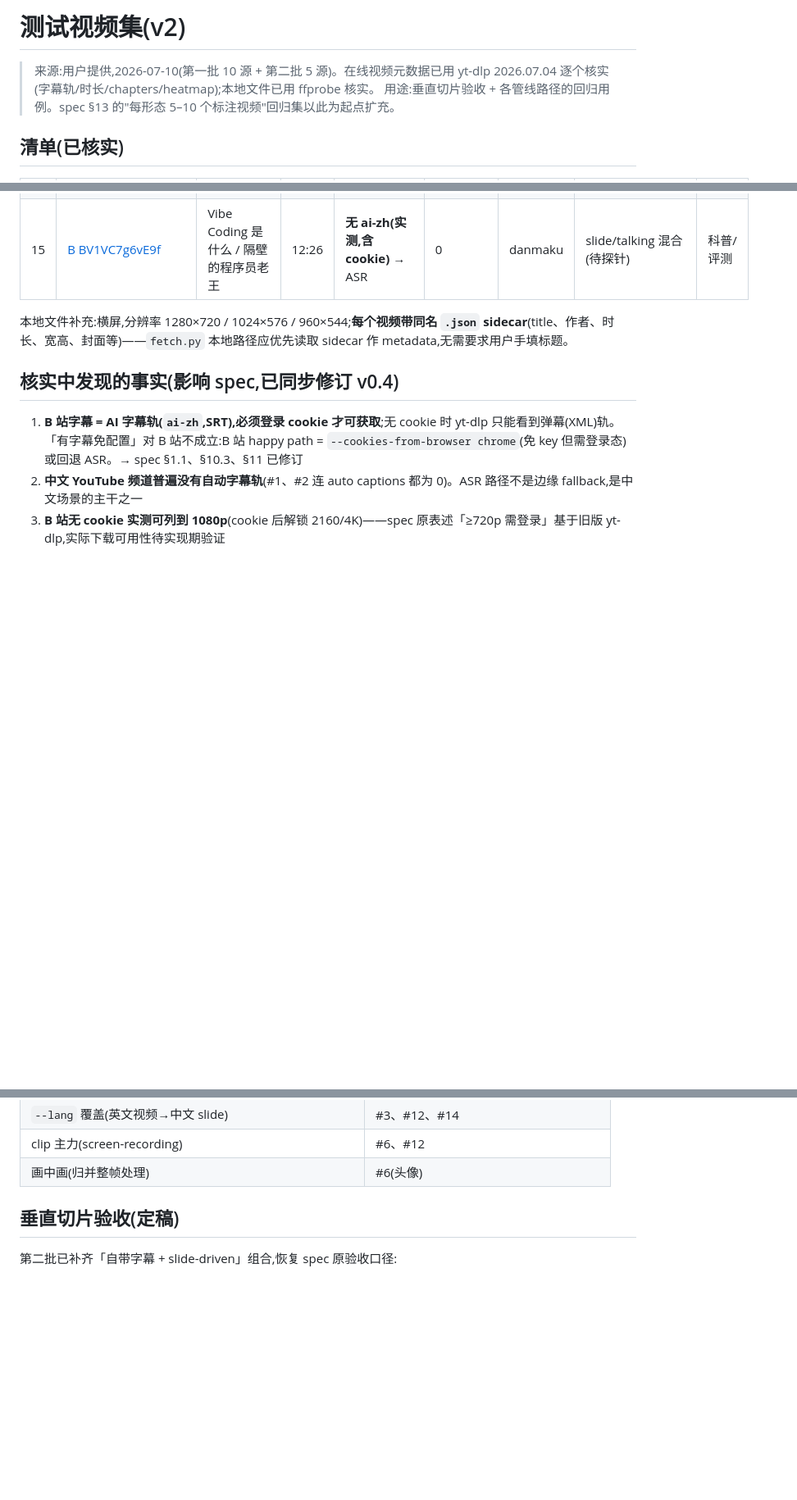
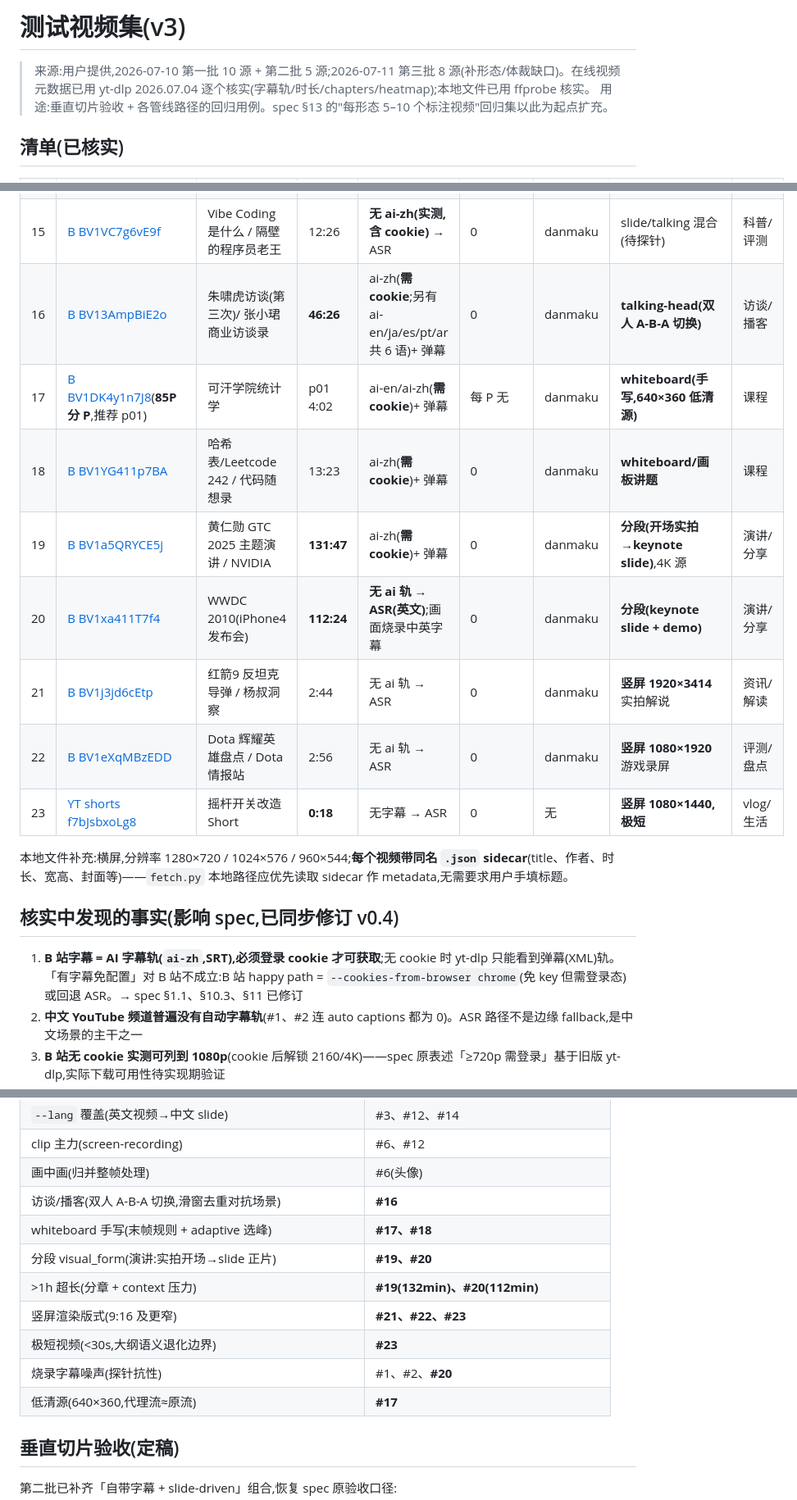
Before and after one commit to caomaocao/video2slides, a Markdown page: docs/test-videos.md, 3 parts joined by grey strips. Shown at 82% size. Drawn GitHub-style; blank space fills up the shorter version.

Commit message:
docs: 测试集 v3——第三批 8 源入册(访谈/白板/演讲/竖屏),静态播客定为首帧+transcript 设计决议

```diff
--- a/docs/test-videos.md
+++ b/docs/test-videos.md
@@ -1,6 +1,6 @@
-# 测试视频集(v2)
+# 测试视频集(v3)
 
-> 来源:用户提供,2026-07-10(第一批 10 源 + 第二批 5 源)。在线视频元数据已用 yt-dlp 2026.07.04 逐个核实(字幕轨/时长/chapters/heatmap);本地文件已用 ffprobe 核实。
+> 来源:用户提供,2026-07-10 第一批 10 源 + 第二批 5 源;2026-07-11 第三批 8 源(补形态/体裁缺口)。在线视频元数据已用 yt-dlp 2026.07.04 逐个核实(字幕轨/时长/chapters/heatmap);本地文件已用 ffprobe 核实。
 > 用途:垂直切片验收 + 各管线路径的回归用例。spec §13 的"每形态 5–10 个标注视频"回归集以此为起点扩充。
 
 ## 清单(已核实)
@@ -22,6 +22,14 @@
 | 13 | [YT QNiaoD5RxPA](https://www.youtube.com/watch?v=QNiaoD5RxPA) | Token 到底是什么 / 马克的技术工作坊 | 10:31 | **手动 zh-Hans/zh-Hant** | **5** | heatmap ✅ | **slide-driven** | 课程/科普 |
 | 14 | [YT tamj4B7OALc](https://www.youtube.com/watch?v=tamj4B7OALc) | Lecture 01 Course Overview / Abhinav Maurya | **64:13** | 自动 en | 0 | 无 | **slide-driven** | 课程 |
 | 15 | [B BV1VC7g6vE9f](https://www.bilibili.com/video/BV1VC7g6vE9f) | Vibe Coding 是什么 / 隔壁的程序员老王 | 12:26 | **无 ai-zh(实测,含 cookie)** → ASR | 0 | danmaku | slide/talking 混合(待探针) | 科普/评测 |
+| 16 | [B BV13AmpBiE2o](https://www.bilibili.com/video/BV13AmpBiE2o) | 朱啸虎访谈(第三次)/ 张小珺商业访谈录 | **46:26** | ai-zh(**需 cookie**;另有 ai-en/ja/es/pt/ar 共 6 语)+ 弹幕 | 0 | danmaku | **talking-head(双人 A-B-A 切换)** | 访谈/播客 |
+| 17 | [B BV1DK4y1n7J8](https://www.bilibili.com/video/BV1DK4y1n7J8)(**85P 分 P**,推荐 p01) | 可汗学院统计学 | p01 4:02 | ai-en/ai-zh(**需 cookie**)+ 弹幕 | 每 P 无 | danmaku | **whiteboard(手写,640×360 低清源)** | 课程 |
+| 18 | [B BV1YG411p7BA](https://www.bilibili.com/video/BV1YG411p7BA) | 哈希表/Leetcode 242 / 代码随想录 | 13:23 | ai-zh(**需 cookie**)+ 弹幕 | 0 | danmaku | **whiteboard/画板讲题** | 课程 |
+| 19 | [B BV1a5QRYCE5j](https://www.bilibili.com/video/BV1a5QRYCE5j) | 黄仁勋 GTC 2025 主题演讲 / NVIDIA | **131:47** | ai-zh(**需 cookie**)+ 弹幕 | 0 | danmaku | **分段(开场实拍→keynote slide)**,4K 源 | 演讲/分享 |
+| 20 | [B BV1xa411T7f4](https://www.bilibili.com/video/BV1xa411T7f4) | WWDC 2010(iPhone4 发布会) | **112:24** | **无 ai 轨 → ASR(英文)**;画面烧录中英字幕 | 0 | danmaku | **分段(keynote slide + demo)** | 演讲/分享 |
+| 21 | [B BV1j3jd6cEtp](https://www.bilibili.com/video/BV1j3jd6cEtp) | 红箭9 反坦克导弹 / 杨叔洞察 | 2:44 | 无 ai 轨 → ASR | 0 | danmaku | **竖屏 1920×3414** 实拍解说 | 资讯/解读 |
+| 22 | [B BV1eXqMBzEDD](https://www.bilibili.com/video/BV1eXqMBzEDD) | Dota 辉耀英雄盘点 / Dota情报站 | 2:56 | 无 ai 轨 → ASR | 0 | danmaku | **竖屏 1080×1920** 游戏录屏 | 评测/盘点 |
+| 23 | [YT shorts f7bJsbxoLg8](https://www.youtube.com/shorts/f7bJsbxoLg8) | 摇杆开关改造 Short | **0:18** | 无字幕 → ASR | 0 | 无 | **竖屏 1080×1440,极短** | vlog/生活 |
 
 本地文件补充:横屏,分辨率 1280×720 / 1024×576 / 960×544;**每个视频带同名 `.json` sidecar**(title、作者、时长、宽高、封面等)——`fetch.py` 本地路径应优先读取 sidecar 作 metadata,无需要求用户手填标题。
 
@@ -54,6 +64,14 @@
 | `--lang` 覆盖(英文视频→中文 slide) | #3、#12、#14 |
 | clip 主力(screen-recording) | #6、#12 |
 | 画中画(归并整帧处理) | #6(头像) |
+| 访谈/播客(双人 A-B-A 切换,滑窗去重对抗场景) | **#16** |
+| whiteboard 手写(末帧规则 + adaptive 选峰) | **#17、#18** |
+| 分段 visual_form(演讲:实拍开场→slide 正片) | **#19、#20** |
+| >1h 超长(分章 + context 压力) | **#19(132min)、#20(112min)** |
+| 竖屏渲染版式(9:16 及更窄) | **#21、#22、#23** |
+| 极短视频(<30s,大纲语义退化边界) | **#23** |
+| 烧录字幕噪声(探针抗性) | #1、#2、**#20** |
+| 低清源(640×360,代理流≈原流) | **#17** |
 
 ## 垂直切片验收(定稿)
 
```
Also changed, not shown: other parts of docs/test-videos.md (+6 -1 lines).
